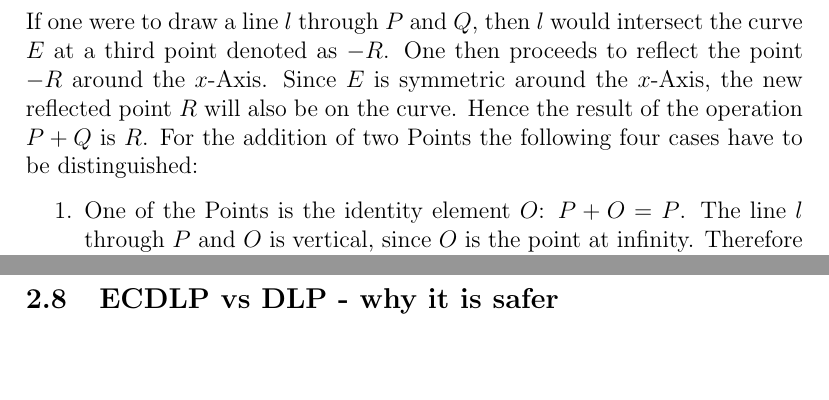
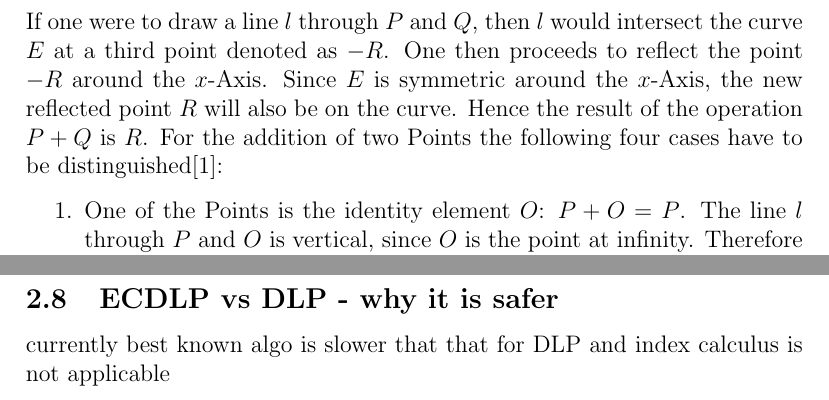
Before and after one commit to VincInfo/ecdsa, a LaTeX document (report/report.tex, which reads report/explanation.tex): two parts of pages 5 and 10 of 11, joined at a grey line, cut so that both start at the same text, the shorter picture padded with empty space. Compiled offline with pdfLaTeX.

Commit message:
add stuff

```diff
--- a/report/explanation.tex
+++ b/report/explanation.tex
@@ -51,7 +51,7 @@ At its heart, the core priciple of elliptic curve cryptography lies in the fact
 
 \subsection{Elliptic curve group operation}
 	Let $P, Q \in E(\mathbb{F}_p)$ be Points on the elliptic curve. The group operation, often denoted as addition $P + Q$, has a simple geometric interpretation, as can be seen in figure 1.\newline
-	If one were to draw a line $l$ through $P$ and $Q$, then $l$ would intersect the curve $E$ at a third point denoted as $-R$. One then proceeds to reflect the point $-R$ around the $x$-Axis. Since $E$ is symmetric around the $x$-Axis, the new reflected point $R$ will also be on the curve. Hence the result of the operation $P+Q$ is $R$. For the addition of two Points the following four cases have to be distinguished:
+	If one were to draw a line $l$ through $P$ and $Q$, then $l$ would intersect the curve $E$ at a third point denoted as $-R$. One then proceeds to reflect the point $-R$ around the $x$-Axis. Since $E$ is symmetric around the $x$-Axis, the new reflected point $R$ will also be on the curve. Hence the result of the operation $P+Q$ is $R$. For the addition of two Points the following four cases have to be distinguished\cite{bsi_ecdsa}:
 	\begin{enumerate}
 	\item One of the Points is the identity element $O$: $P + O = P$. The line $l$ through $P$ and $O$ is vertical, since $O$ is the point at infinity. Therefore the point of intersection of $l$ and $E$ is the reflection of $P$, which means reflecting it one more time is $P$ itselfe.
 	\item The two Points are not at infinity nor are they identical but have the same $x$-coordinates, aditionally one defines $O = -O$: $P + (-P) = O$. If the two Points have the same $x$-coordinates but are not identical, that means that they have the coordinates $P=(x_P, y_P)$ and $-P=(x_P,-y_P)$. The point of intersection and therefor its reflection as well will be at infinity.
@@ -138,3 +138,5 @@ The siganture verifiaction is performed
 	\end{enumerate}
 
 \subsection{ECDLP vs DLP - why it is safer}
+currently best known algo is slower that that for DLP
+and index calculus is not applicable
```
